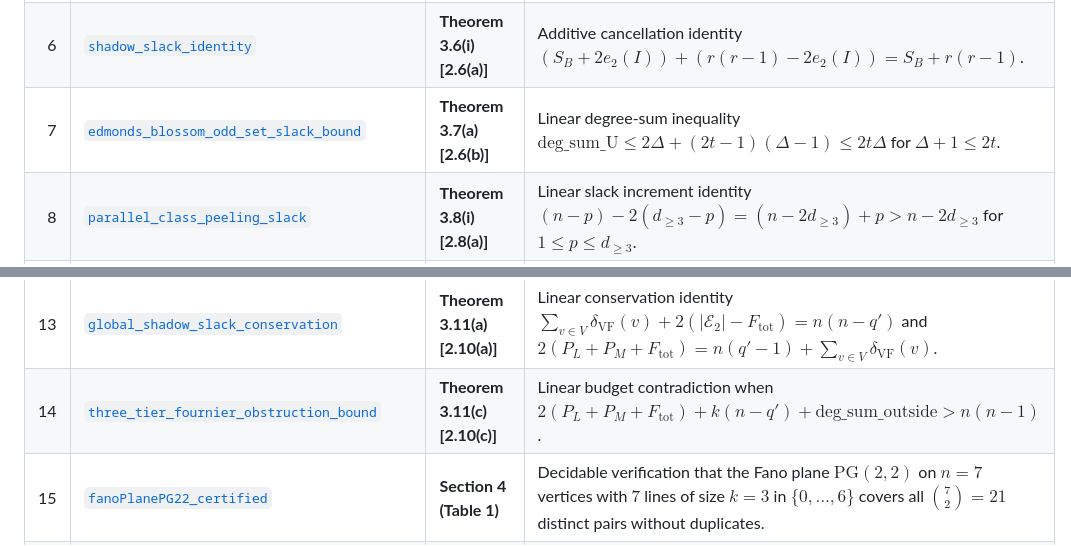
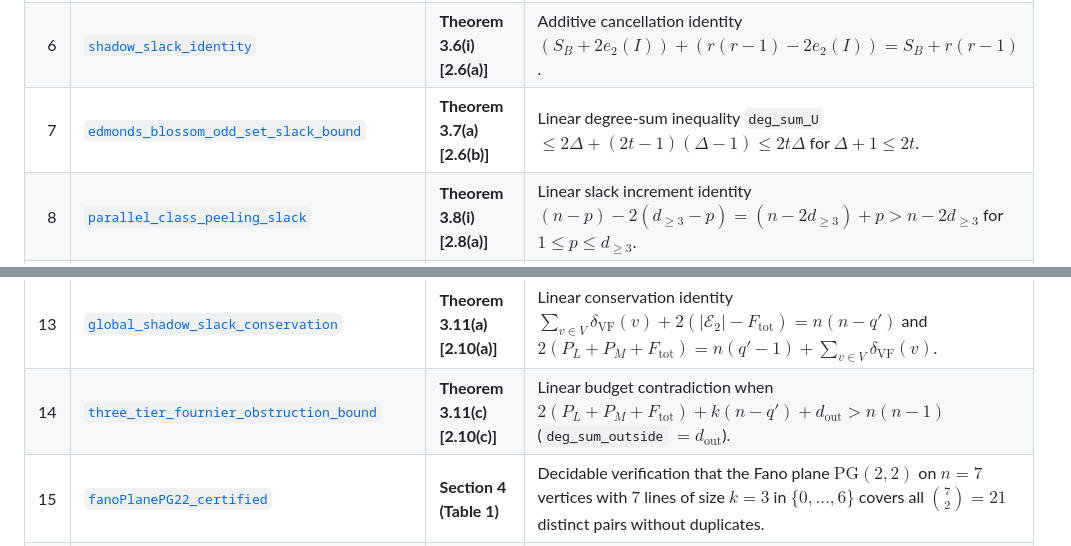
Before and after one commit to doublegate/Erdos_19, a Markdown page: README.md, 2 parts joined by grey strips. Drawn GitHub-style.

Commit message:
fix(README): avoid underscore inside LaTeX \text{} in rows 7 and 14

```diff
--- a/README.md
+++ b/README.md
@@ -44,14 +44,14 @@ The Lean 4 package (`leanprover/lean4:v4.33.1`, matching `google-deepmind/formal
 | 4 | [`vizing_fournier_shadow_slack_identity`](./Erdos19/Proofs.lean#L88) | **Theorem 3.4(i) [2.4(a)]** | Linear elimination identity $(n - 1) + \text{match}(v) + 1 = d_2(v) + \delta _ {\text{VF}}(v) + q'$ for the Vizing–Fournier shadow-slack decomposition. |
 | 5 | [`fournier_forest_degree_sum_lt`](./Erdos19/Proofs.lean#L103) | **Theorem 3.5(i) & 3.11(i) [2.5(a) & 2.10(a)]** | Forest edge-double identity $2 E_T + 2c = 2 V_T$ and $2 E_T \lt 2 V_T$ for $1 \le c \le V_T$ and $E_T = V_T - c$. |
 | 6 | [`shadow_slack_identity`](./Erdos19/Proofs.lean#L116) | **Theorem 3.6(i) [2.6(a)]** | Additive cancellation identity $(S_B + 2 e_2(I)) + (r(r - 1) - 2 e_2(I)) = S_B + r(r - 1)$. |
-| 7 | [`edmonds_blossom_odd_set_slack_bound`](./Erdos19/Proofs.lean#L129) | **Theorem 3.7(a) [2.6(b)]** | Linear degree-sum inequality $\text{deg\_sum\_U} \le 2\Delta + (2t - 1)(\Delta - 1) \le 2t\Delta$ for $\Delta + 1 \le 2t$. |
+| 7 | [`edmonds_blossom_odd_set_slack_bound`](./Erdos19/Proofs.lean#L129) | **Theorem 3.7(a) [2.6(b)]** | Linear degree-sum inequality `deg_sum_U` $\le 2\Delta + (2t - 1)(\Delta - 1) \le 2t\Delta$ for $\Delta + 1 \le 2t$. |
 | 8 | [`parallel_class_peeling_slack`](./Erdos19/Proofs.lean#L155) | **Theorem 3.8(i) [2.8(a)]** | Linear slack increment identity $(n - p) - 2(d _ {\ge 3} - p) = (n - 2 d _ {\ge 3}) + p \gt n - 2 d _ {\ge 3}$ for $1 \le p \le d _ {\ge 3}$. |
 | 9 | [`large_block_disjoint_overflow`](./Erdos19/Proofs.lean#L169) | **Theorem 3.9(i) [2.9(a)]** | Square overflow inequality $n \le s(s + 2) \implies n \lt (s + 1)^2$ above threshold $\tau = s + 1$. |
 | 10 | [`ag2q_ideal_point_exact_slack_formula`](./Erdos19/Proofs.lean#L187) | **Theorem 3.10(i) [2.9(b)]** | Polynomial slack identity $(q - 1)p + (q + 1) + (q - 1)(q - p) + (p - 1) = q^2 + p$ for $q \ge 2$ and $1 \le p \le q$. |
 | 11 | [`ag2q_ideal_point_chromatic_le_n`](./Erdos19/Proofs.lean#L205) | **Theorem 3.10(i) & 3.11(c) [2.9(b) & 2.10(c)]** | Polynomial inequality $(q - 1)p + (q + 1) \le q^2 + p$ for all $q \ge 2$ and $0 \le p \le q$. |
 | 12 | [`three_tier_pair_budget_nonneg`](./Erdos19/Proofs.lean#L230) | **Theorem 3.10(ii) & 3.11(a) [2.10(a)]** | Three-term partition subtraction `total_pairs - large_pairs - med_pairs = e2`. |
 | 13 | [`global_shadow_slack_conservation`](./Erdos19/Proofs.lean#L242) | **Theorem 3.11(a) [2.10(a)]** | Linear conservation identity $\sum _ {v \in V}\delta _ {\text{VF}}(v) + 2(\lvert\mathcal{E} _ 2\rvert - F _ {\text{tot}}) = n(n - q')$ and $2(P _ L + P _ M + F _ {\text{tot}}) = n(q' - 1) + \sum _ {v \in V}\delta _ {\text{VF}}(v)$. |
-| 14 | [`three_tier_fournier_obstruction_bound`](./Erdos19/Proofs.lean#L261) | **Theorem 3.11(c) [2.10(c)]** | Linear budget contradiction when $2(P _ L + P _ M + F _ {\text{tot}}) + k(n - q') + \text{deg\_sum\_outside} \gt n(n - 1)$. |
+| 14 | [`three_tier_fournier_obstruction_bound`](./Erdos19/Proofs.lean#L261) | **Theorem 3.11(c) [2.10(c)]** | Linear budget contradiction when $2(P _ L + P _ M + F _ {\text{tot}}) + k(n - q') + d _ {\text{out}} \gt n(n - 1)$ (`deg_sum_outside` $= d _ {\text{out}}$). |
 | 15 | [`fanoPlanePG22_certified`](./Erdos19/Proofs.lean#L302) | **Section 4 (Table 1)** | Decidable verification that the Fano plane $\mathrm{PG}(2, 2)$ on $n = 7$ vertices with $7$ lines of size $k = 3$ in $\{0, \dots, 6\}$ covers all $\binom{7}{2} = 21$ distinct pairs without duplicates. |
 | 16 | [`projectivePlanePG23_certified`](./Erdos19/Proofs.lean#L313) | **Section 4 (Table 1)** | Decidable verification that the projective plane $\mathrm{PG}(2, 3)$ on $n = 13$ vertices with $13$ lines of size $k = 4$ in $\{0, \dots, 12\}$ covers all $\binom{13}{2} = 78$ distinct pairs without duplicates. |
 
```
